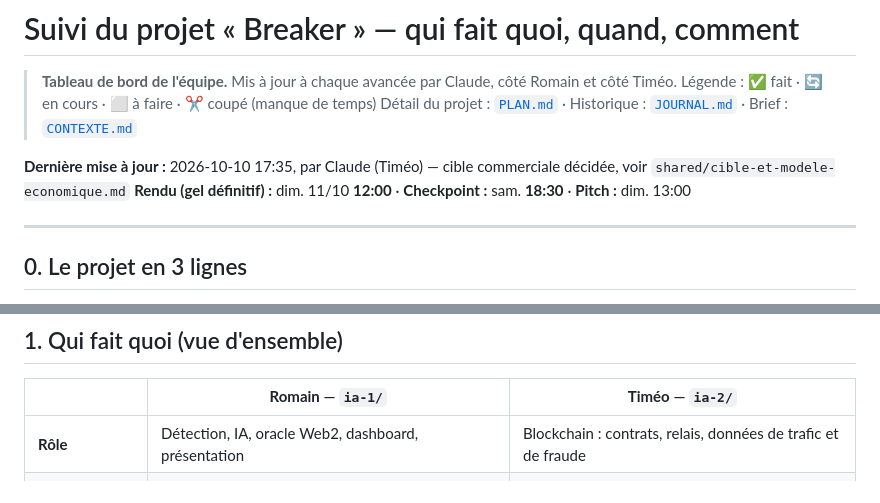
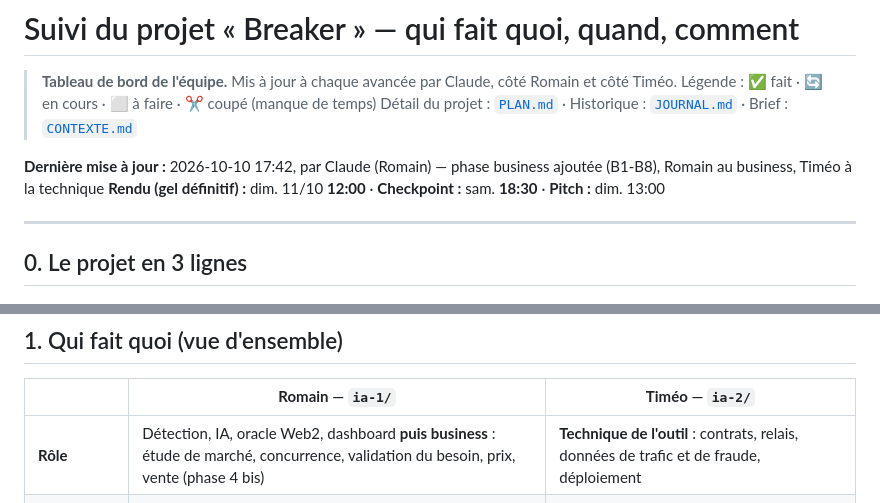
Before and after one commit to veryromain/hackathon-ia-cyber-romain-timeo, a Markdown page: SUIVI.md, 2 parts joined by grey strips. Drawn GitHub-style.

```diff
--- a/SUIVI.md
+++ b/SUIVI.md
@@ -4,7 +4,7 @@
 > Légende : ✅ fait · 🔄 en cours · ⬜ à faire · ✂️ coupé (manque de temps)
 > Détail du projet : [`PLAN.md`](PLAN.md) · Historique : [`JOURNAL.md`](JOURNAL.md) · Brief : [`CONTEXTE.md`](CONTEXTE.md)
 
-**Dernière mise à jour :** 2026-10-10 17:35, par Claude (Timéo) — cible commerciale décidée, voir `shared/cible-et-modele-economique.md`
+**Dernière mise à jour :** 2026-10-10 17:42, par Claude (Romain) — phase business ajoutée (B1-B8), Romain au business, Timéo à la technique
 **Rendu (gel définitif) :** dim. 11/10 **12:00** · **Checkpoint :** sam. **18:30** · **Pitch :** dim. 13:00
 
 ---
@@ -22,7 +22,7 @@ Un **garde antifraude pour les organisations qui gardent des millions dans un po
 
 | | **Romain** — `ia-1/` | **Timéo** — `ia-2/` |
 |---|---|---|
-| **Rôle** | Détection, IA, oracle Web2, dashboard, présentation | Blockchain : contrats, relais, données de trafic et de fraude |
+| **Rôle** | Détection, IA, oracle Web2, dashboard **puis business** : étude de marché, concurrence, validation du besoin, prix, vente (phase 4 bis) | **Technique de l'outil** : contrats, relais, données de trafic et de fraude, déploiement |
 | **Langage** | Python 3.12 | Solidity (contrats), JavaScript/Node (scripts) |
 | **Outils** | pandas, scikit-learn, boto3 (Bedrock), BeautifulSoup, Streamlit | Hardhat, OpenZeppelin, ethers, Avalanche Fuji |
 | **Modèle Bedrock** | `us.anthropic.claude-sonnet-5-5` | `us.anthropic.claude-opus-5-5` |
```
Also changed, not shown: other parts of SUIVI.md (+17 -0 lines), JOURNAL.md (+5 -0 lines).
